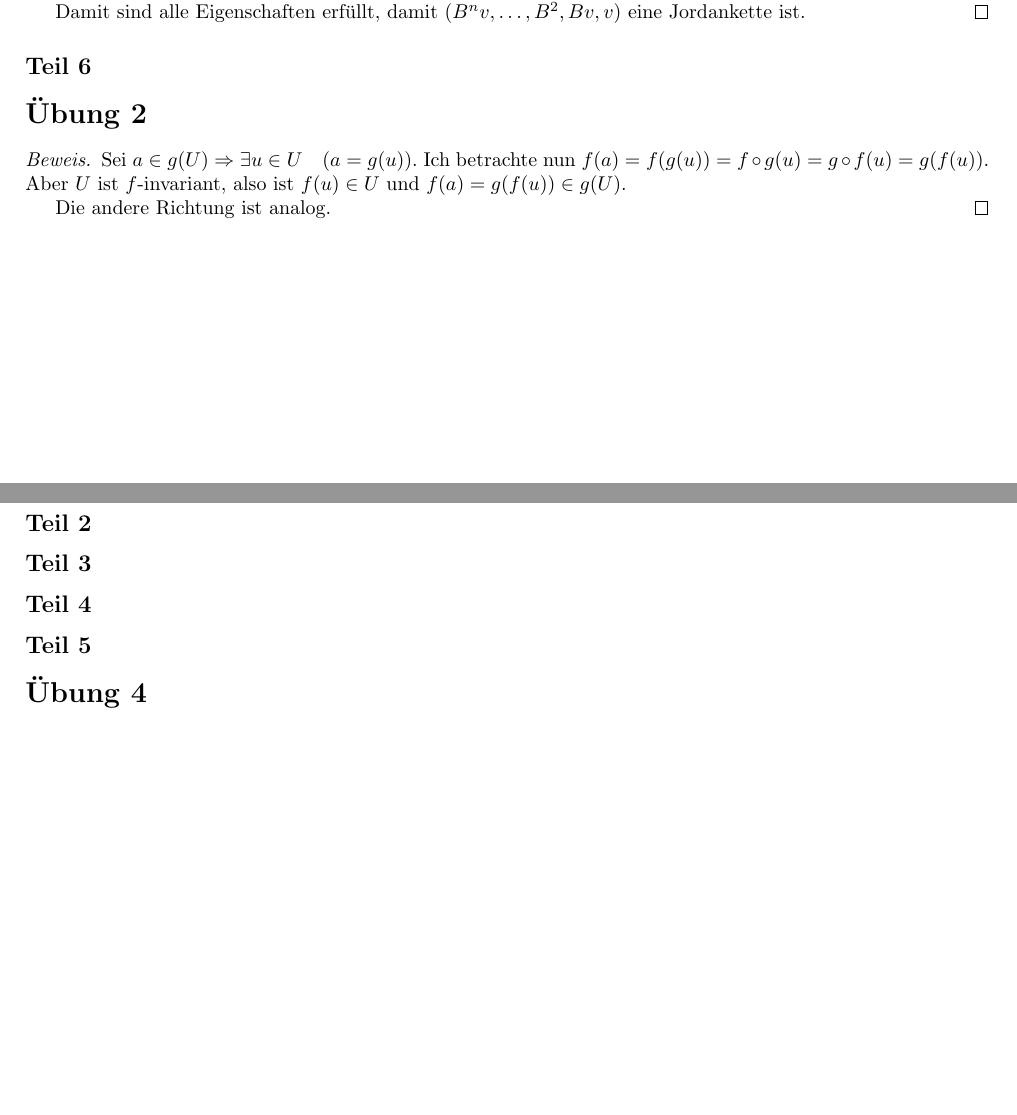
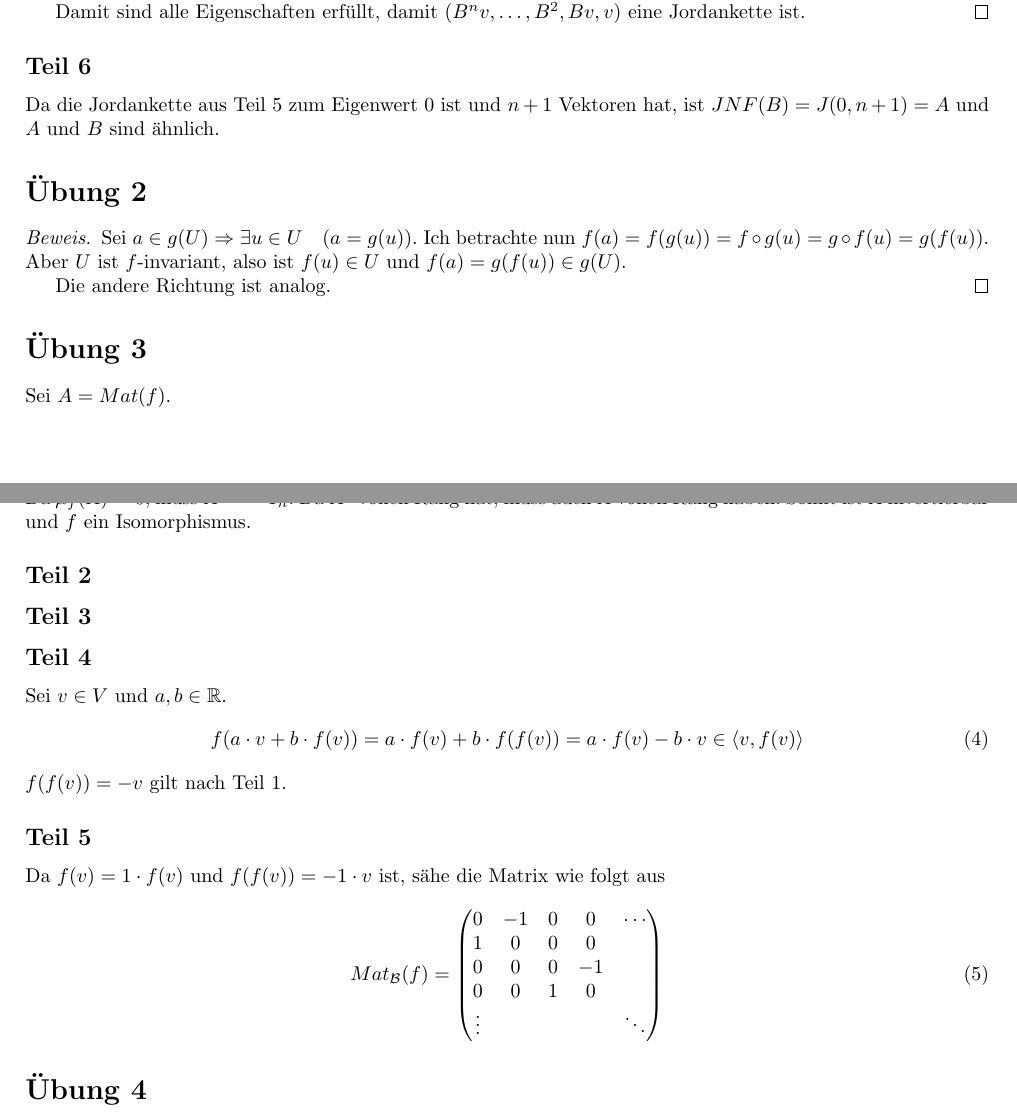
Before and after one commit to CQQL/hhu-cs, a LaTeX problem sheet (LinA2/exercises/3.tex): two parts of pages 1 and 2 of 3, joined at a grey line, cut so that both start at the same text, the shorter picture padded with empty space. Compiled offline with pdfLaTeX.

Commit message:
Solve LinA2 sheet 3 80+%

```diff
--- a/LinA2/exercises/3.tex
+++ b/LinA2/exercises/3.tex
@@ -80,6 +80,8 @@ Damit sind alle Eigenschaften erfüllt, damit $(B^{n}v, \dots, B^{2}, Bv, v)$ ei
 
 \subsection*{Teil 6}
 
+Da die Jordankette aus Teil 5 zum Eigenwert $0$ ist und $n + 1$ Vektoren hat, ist $JNF(B) = J(0, n + 1) = A$ und $A$ und $B$ sind ähnlich.
+
 \section*{Übung 2}
 
 \begin{proof}
@@ -92,9 +94,13 @@ Die andere Richtung ist analog.
 
 \section*{Übung 3}
 
+Sei $A = Mat(f)$.
+
 \subsection*{Teil 1}
 
-
+Da $\mu_{f}(A) = 0$, muss $A^{2} = -I_{n}$.
+Da $A^{2}$ vollen Rang hat, muss auch $A$ vollen Rang haben.
+Somit ist $A$ invertierbar und $f$ ein Isomorphismus.
 
 \subsection*{Teil 2}
 
@@ -102,7 +108,25 @@ Die andere Richtung ist analog.
 
 \subsection*{Teil 4}
 
+Sei $v \in V$ und $a, b \in \mathbb{R}$.
+\begin{equation}
+f(a \cdot v + b \cdot f(v)) = a \cdot f(v) + b \cdot f(f(v)) = a \cdot f(v) - b \cdot v \in \langle v, f(v) \rangle
+\end{equation}
+$f(f(v)) = -v$ gilt nach Teil 1.
+
 \subsection*{Teil 5}
+
+Da $f(v) = 1 \cdot f(v)$ und $f(f(v)) = -1 \cdot v$ ist, sähe die Matrix wie folgt aus
+\begin{equation}
+Mat_{\mathcal{B}}(f) =
+\begin{pmatrix}
+0 & -1 & 0 & 0 & \cdots\\
+1 & 0 & 0 & 0 & \\
+0 & 0 & 0 & -1 & \\
+0 & 0 & 1 & 0 & \\
+\vdots &  &  &  & \ddots\\
+\end{pmatrix}
+\end{equation}
 
 \section*{Übung 4}
 
```
